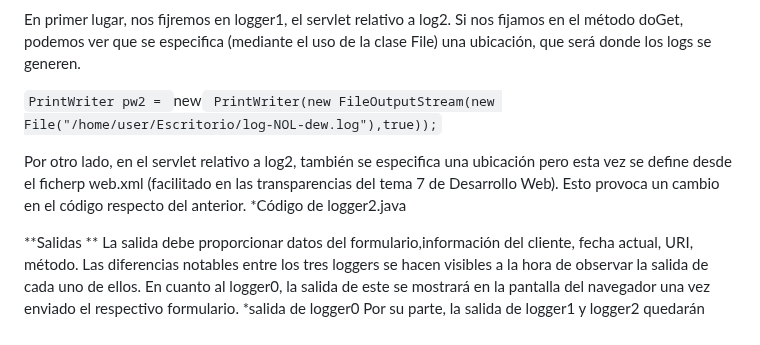
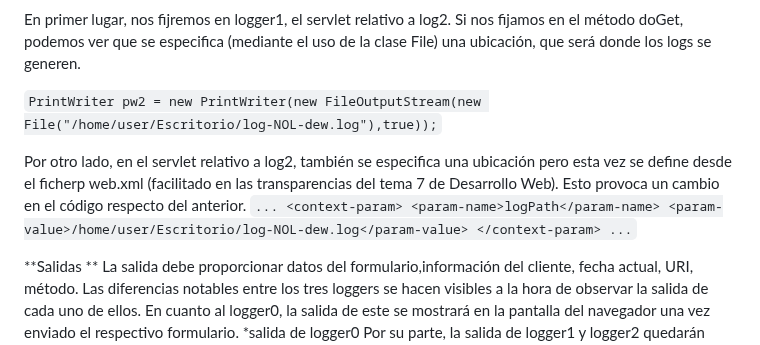
Before and after one commit to diegodev26/DEW-3TI11-L1, a Markdown page: README.md, the part around the change. GitHub-like rendering.

```diff
--- a/README.md
+++ b/README.md
@@ -127,11 +127,18 @@ Los servlets incorporan dos métodos, doGet y doPost. Es aquí donde entran las
 En primer lugar, nos fijremos en logger1, el servlet relativo a log2. Si nos fijamos en el método doGet, podemos ver que se especifica
 (mediante el uso de la clase File) una ubicación, que será donde los logs se generen.
 
-`PrintWriter pw2 = `new` PrintWriter(new FileOutputStream(new File("/home/user/Escritorio/log-NOL-dew.log"),true));`
+`PrintWriter pw2 = new PrintWriter(new FileOutputStream(new File("/home/user/Escritorio/log-NOL-dew.log"),true));`
 
 Por otro lado, en el servlet relativo a log2, también se especifica una ubicación pero esta vez se define desde el ficherp web.xml (facilitado en las
 transparencias del tema 7 de Desarrollo Web). Esto provoca un cambio en el código respecto del anterior.
-*Código de logger2.java
+`
+...
+  <context-param>
+        <param-name>logPath</param-name>
+        <param-value>/home/user/Escritorio/log-NOL-dew.log</param-value>
+  </context-param>
+  ...
+  `
 
 **Salidas **
 La salida debe proporcionar datos del formulario,información del cliente, fecha actual, URI, método. Las diferencias notables entre los tres loggers se hacen
```
